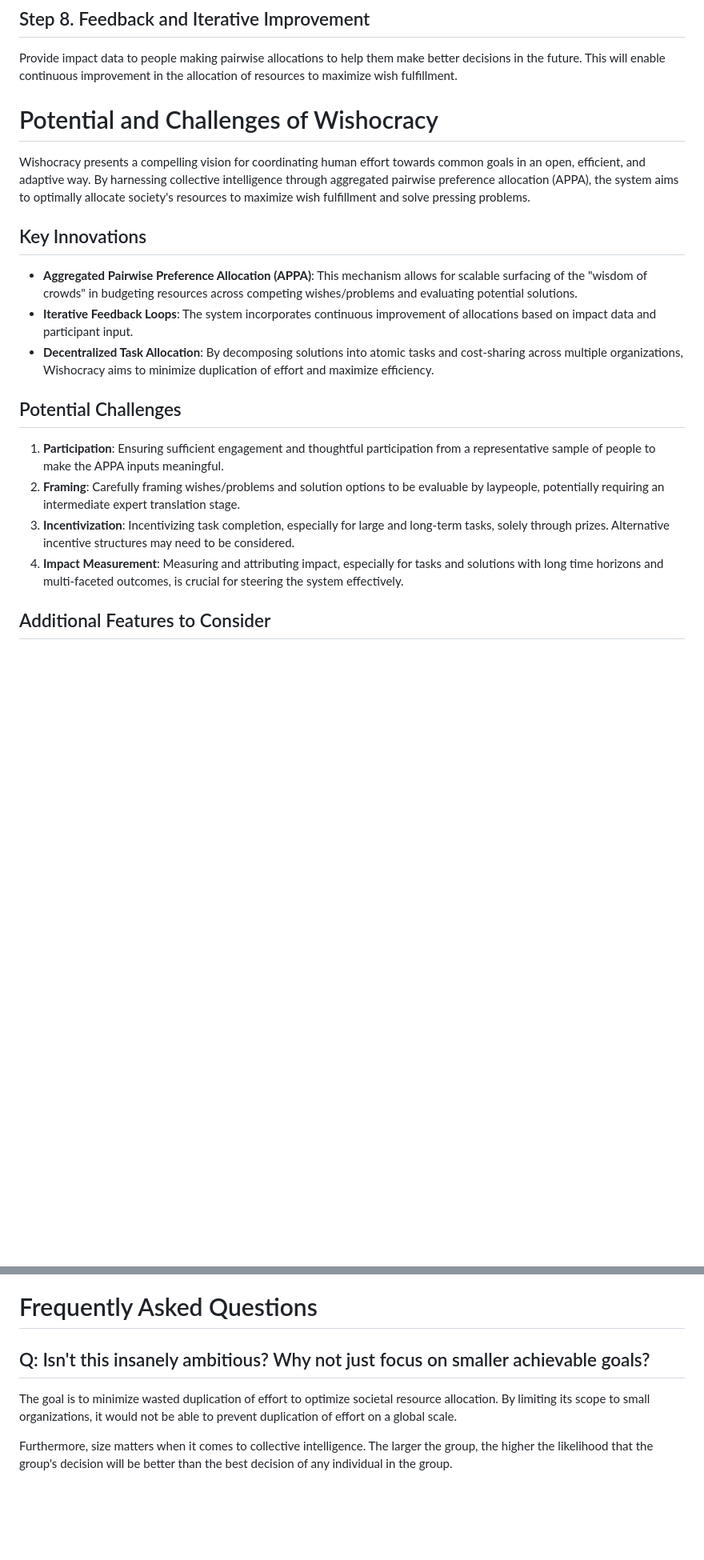
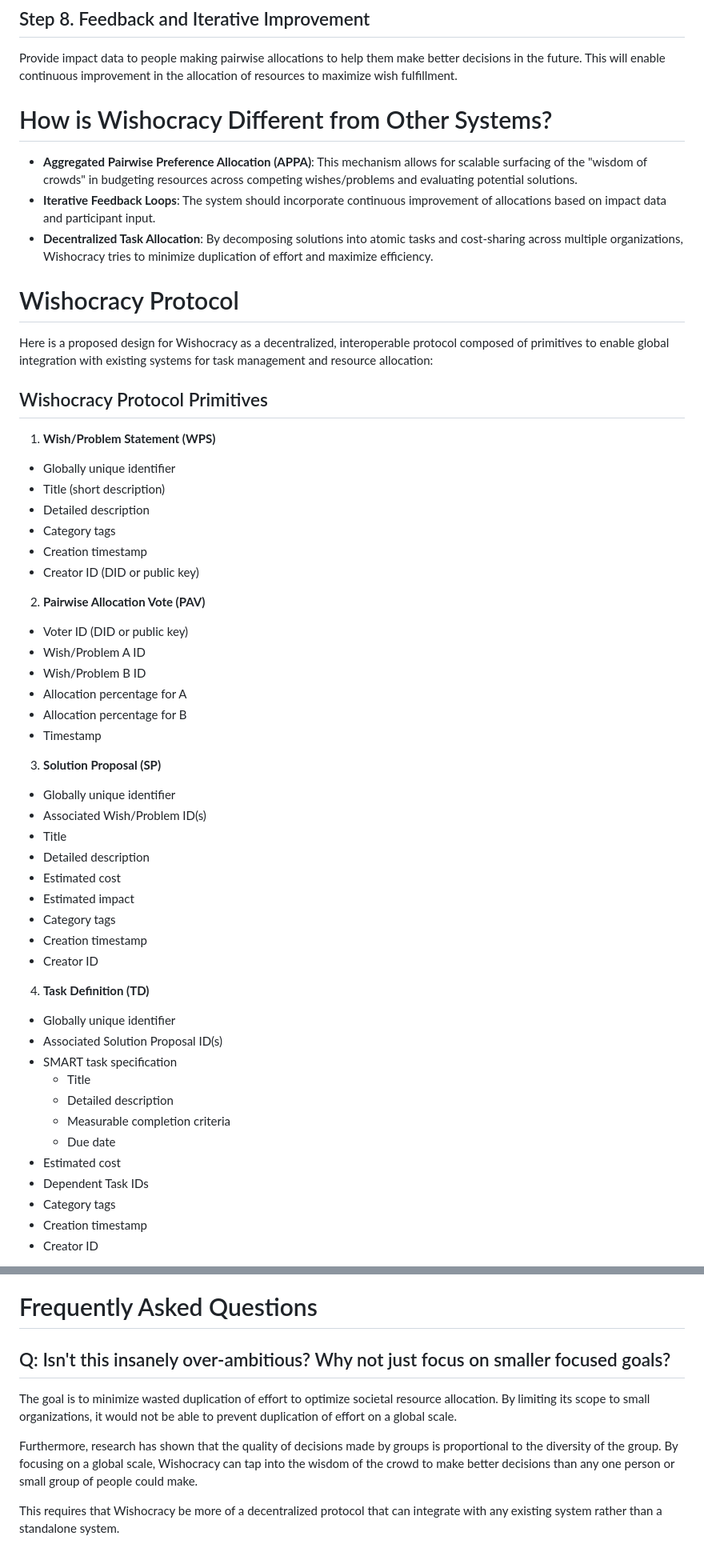
Before and after one commit to wishonia/wishonia, a Markdown page: README.md, 2 parts joined by grey strips. Shown at 80% size. Rendered like a GitHub page; blank space fills up the shorter version.

```diff
--- a/README.md
+++ b/README.md
@@ -134,21 +139,57 @@ Evaluate the outcomes of each solution and the overall positive and negative imp
 Provide impact data to people making pairwise allocations to help them make better decisions in the future.
 This will enable continuous improvement in the allocation of resources to maximize wish fulfillment.
 
-# Potential and Challenges of Wishocracy
 
-Wishocracy presents a compelling vision for coordinating human effort towards common goals in an open, efficient, and adaptive way. By harnessing collective intelligence through aggregated pairwise preference allocation (APPA), the system aims to optimally allocate society's resources to maximize wish fulfillment and solve pressing problems.
-
-## Key Innovations
+# How is Wishocracy Different from Other Systems?
 
 - **Aggregated Pairwise Preference Allocation (APPA)**: This mechanism allows for scalable surfacing of the "wisdom of crowds" in budgeting resources across competing wishes/problems and evaluating potential solutions.
-- **Iterative Feedback Loops**: The system incorporates continuous improvement of allocations based on impact data and participant input.
-- **Decentralized Task Allocation**: By decomposing solutions into atomic tasks and cost-sharing across multiple organizations, Wishocracy aims to minimize duplication of effort and maximize efficiency.
+- **Iterative Feedback Loops**: The system should incorporate continuous improvement of allocations based on impact data and participant input.
+- **Decentralized Task Allocation**: By decomposing solutions into atomic tasks and cost-sharing across multiple organizations, Wishocracy tries to minimize duplication of effort and maximize efficiency.
 
-## Potential Challenges
+# Wishocracy Protocol
 
-1. **Participation**: Ensuring sufficient engagement and thoughtful participation from a representative sample of people to make the APPA inputs meaningful.
-2. **Framing**: Carefully framing wishes/problems and solution options to be evaluable by laypeople, potentially requiring an intermediate expert translation stage.
-3. **Incentivization**: Incentivizing task completion, especially for large and long-term tasks, solely through prizes. Alternative incentive structures may need to be considered.
-4. **Impact Measurement**: Measuring and attributing impact, especially for tasks and solutions with long time horizons and multi-faceted outcomes, is crucial for steering the system effectively.
+Here is a proposed design for Wishocracy as a decentralized, interoperable protocol composed of primitives to enable global integration with existing systems for task management and resource allocation:
 
-## Additional Features to Consider
+## Wishocracy Protocol Primitives
+
+1. **Wish/Problem Statement (WPS)**
+- Globally unique identifier
+- Title (short description)
+- Detailed description
+- Category tags
+- Creation timestamp
+- Creator ID (DID or public key)
+
+2. **Pairwise Allocation Vote (PAV)**
+- Voter ID (DID or public key)
+- Wish/Problem A ID
+- Wish/Problem B ID
+- Allocation percentage for A
+- Allocation percentage for B
+- Timestamp
+
+3. **Solution Proposal (SP)**
+- Globally unique identifier
+- Associated Wish/Problem ID(s)
+- Title
+- Detailed description
+- Estimated cost
+- Estimated impact
+- Category tags
+- Creation timestamp
+- Creator ID
+
+4. **Task Definition (TD)**
+- Globally unique identifier
+- Associated Solution Proposal ID(s)
+- SMART task specification
+   - Title
+   - Detailed description
+   - Measurable completion criteria
+   - Due date
+- Estimated cost
+- Dependent Task IDs
+- Category tags
+- Creation timestamp
+- Creator ID
+
@@ -170,10 +260,12 @@ Identify and analyze existing projects and platforms that aim to optimize resour
 
 # Frequently Asked Questions
 
-## Q: Isn't this insanely ambitious?  Why not just focus on smaller achievable goals?
+## Q: Isn't this insanely over-ambitious?  Why not just focus on smaller focused goals?
 
 The goal is to minimize wasted duplication of effort to optimize societal resource allocation.
 By limiting its scope to small organizations, it would not be able to prevent duplication of effort on a global scale.
 
-Furthermore, size matters when it comes to collective intelligence.
-The larger the group, the higher the likelihood that the group's decision will be better than the best decision of any individual in the group.
+Furthermore,
+research has shown that the quality of decisions made by groups is proportional to the diversity of the group. By focusing on a global scale, Wishocracy can tap into the wisdom of the crowd to make better decisions than any one person or small group of people could make.
+
+This requires that Wishocracy be more of a decentralized protocol that can integrate with any existing system rather than a standalone system.
```
Also changed, not shown: other parts of README.md (+71 -17 lines), public/img/wishocracy-process-diagram-reduced.png (added).
